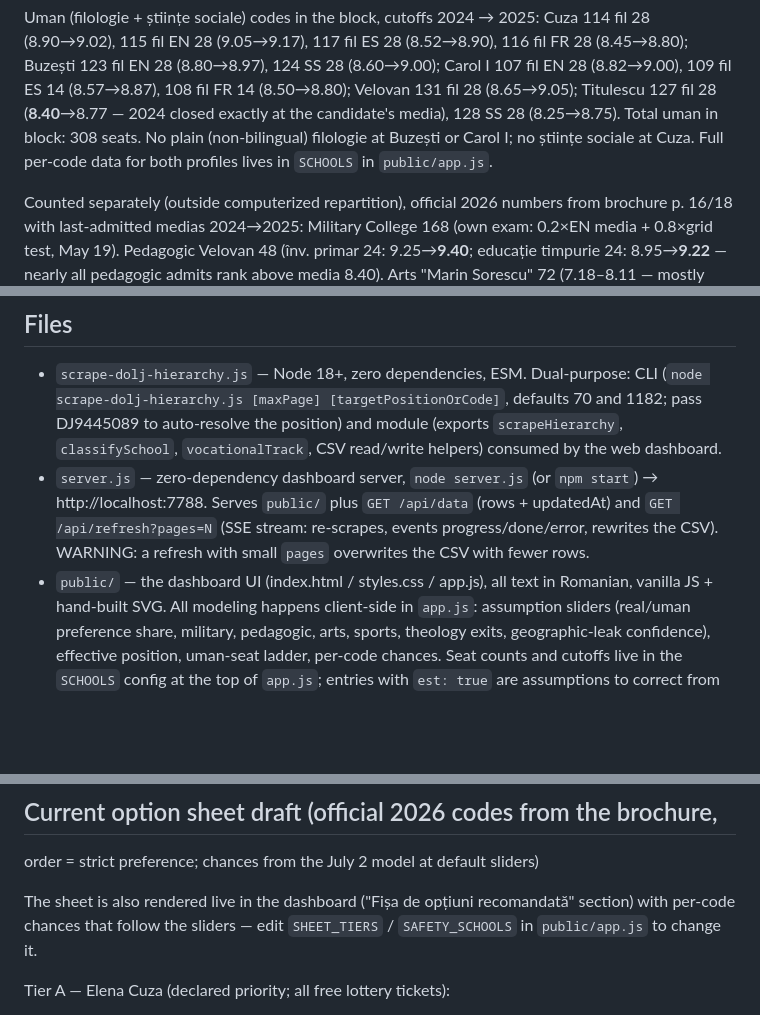
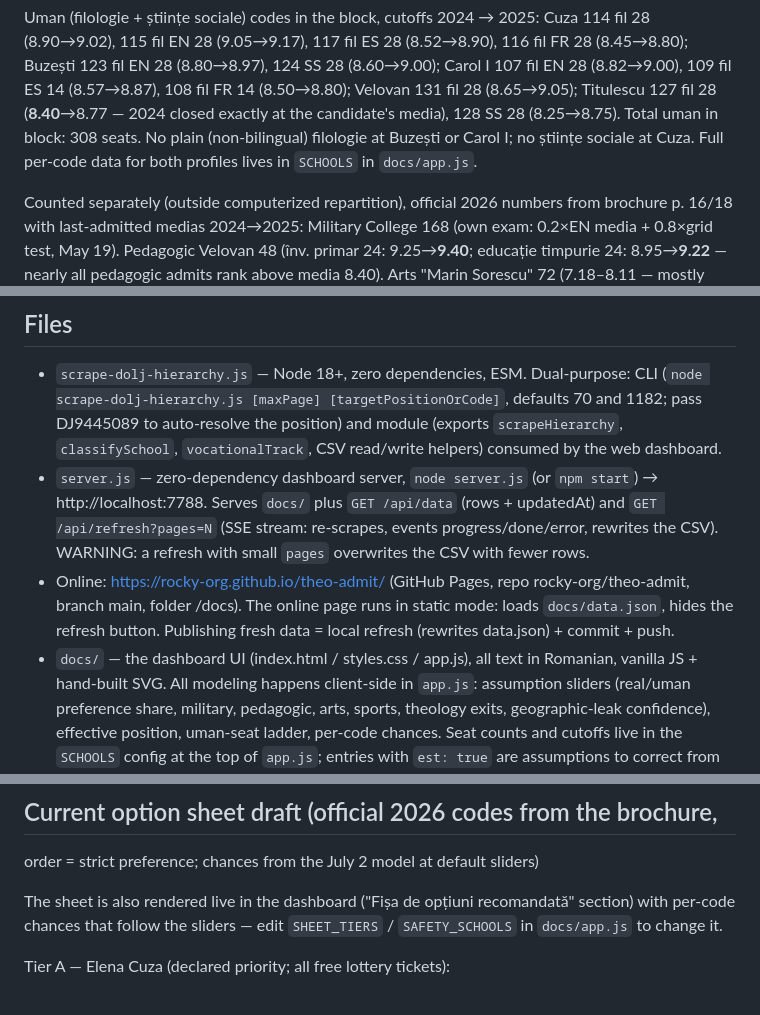
Before and after one commit to rocky-org/theo-admit, a Markdown page: CLAUDE.md, 3 parts joined by grey strips. Rendered like a GitHub page; blank space fills up the shorter version.

Commit message:
Document the GitHub Pages deployment and docs/ rename
Co-Authored-By: Claude Fable 5 <noreply@anthropic.com>

```diff
--- a/CLAUDE.md
+++ b/CLAUDE.md
@@ -66,7 +66,7 @@ Cuza 114 fil 28 (8.90→9.02), 115 fil EN 28 (9.05→9.17), 117 fil ES 28
 Titulescu 127 fil 28 (**8.40**→8.77 — 2024 closed exactly at the candidate's
 media), 128 SS 28 (8.25→8.75). Total uman in block: 308 seats. No plain
 (non-bilingual) filologie at Buzești or Carol I; no științe sociale at Cuza.
-Full per-code data for both profiles lives in `SCHOOLS` in `public/app.js`.
+Full per-code data for both profiles lives in `SCHOOLS` in `docs/app.js`.
 
 Counted separately (outside computerized repartition), official 2026 numbers
 from brochure p. 16/18 with last-admitted medias 2024→2025: Military College
@@ -126,11 +126,15 @@ Hierarchy pages: `https://evaluare.edu.ro/Evaluare/CandFromJudIAD.aspx?Jud=18&Po
   module (exports `scrapeHierarchy`, `classifySchool`, `vocationalTrack`,
   CSV read/write helpers) consumed by the web dashboard.
 - `server.js` — zero-dependency dashboard server, `node server.js` (or
-  `npm start`) → http://localhost:7788. Serves `public/` plus
+  `npm start`) → http://localhost:7788. Serves `docs/` plus
   `GET /api/data` (rows + updatedAt) and `GET /api/refresh?pages=N`
   (SSE stream: re-scrapes, events progress/done/error, rewrites the CSV).
   WARNING: a refresh with small `pages` overwrites the CSV with fewer rows.
-- `public/` — the dashboard UI (index.html / styles.css / app.js), all text in
+- Online: https://rocky-org.github.io/theo-admit/ (GitHub Pages, repo
+  rocky-org/theo-admit, branch main, folder /docs). The online page runs in
+  static mode: loads `docs/data.json`, hides the refresh button. Publishing
+  fresh data = local refresh (rewrites data.json) + commit + push.
+- `docs/` — the dashboard UI (index.html / styles.css / app.js), all text in
   Romanian, vanilla JS + hand-built SVG. All modeling happens client-side in
   `app.js`: assumption sliders (real/uman preference share, military,
   pedagogic, arts, sports, theology exits, geographic-leak confidence),
@@ -179,7 +183,7 @@ order = strict preference; chances from the July 2 model at default sliders)
 
 The sheet is also rendered live in the dashboard ("Fișa de opțiuni
 recomandată" section) with per-code chances that follow the sliders — edit
-`SHEET_TIERS` / `SAFETY_SCHOOLS` in `public/app.js` to change it.
+`SHEET_TIERS` / `SAFETY_SCHOOLS` in `docs/app.js` to change it.
 
 Tier A — Elena Cuza (declared priority; all free lottery tickets):
 1. 114 EC filologie (9.02/8.90) ~1%
```
Also changed, not shown: other parts of CLAUDE.md (+1 -1 lines).
